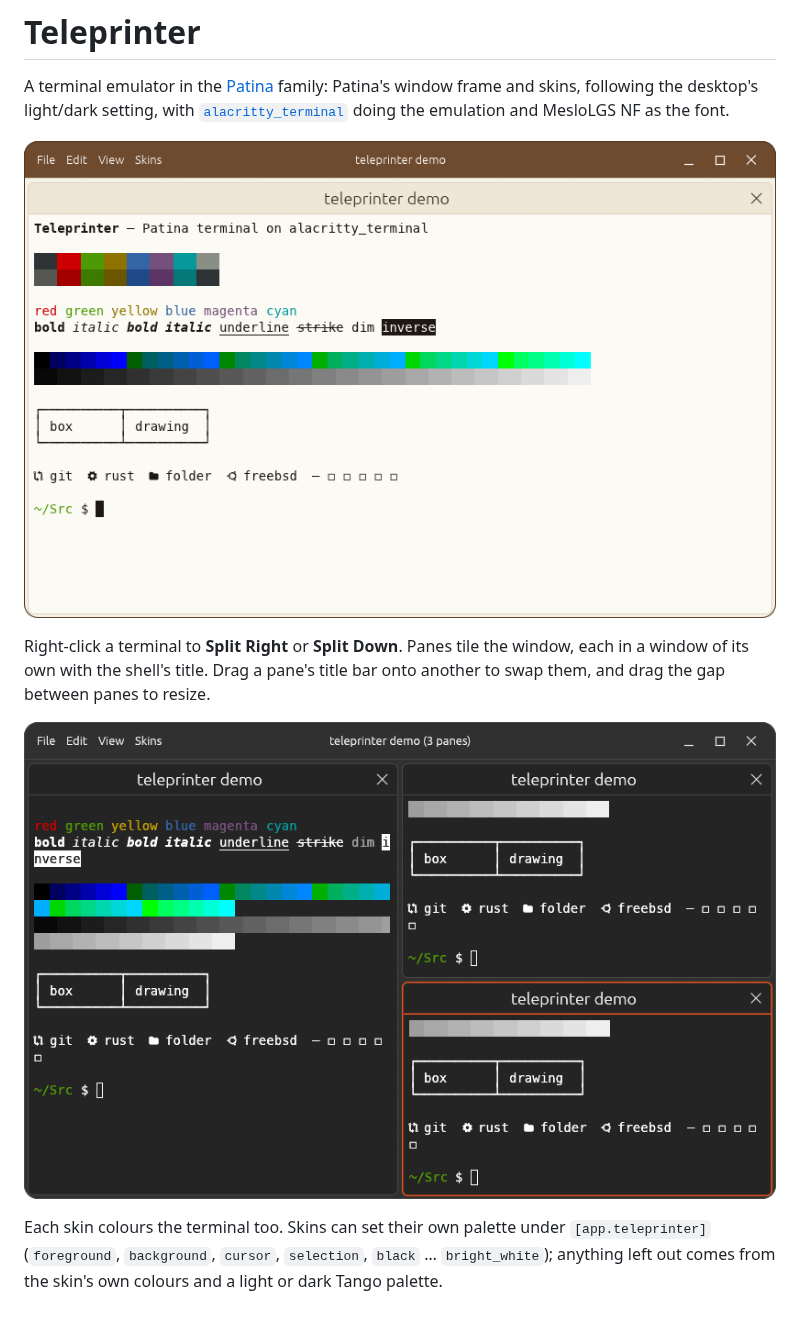
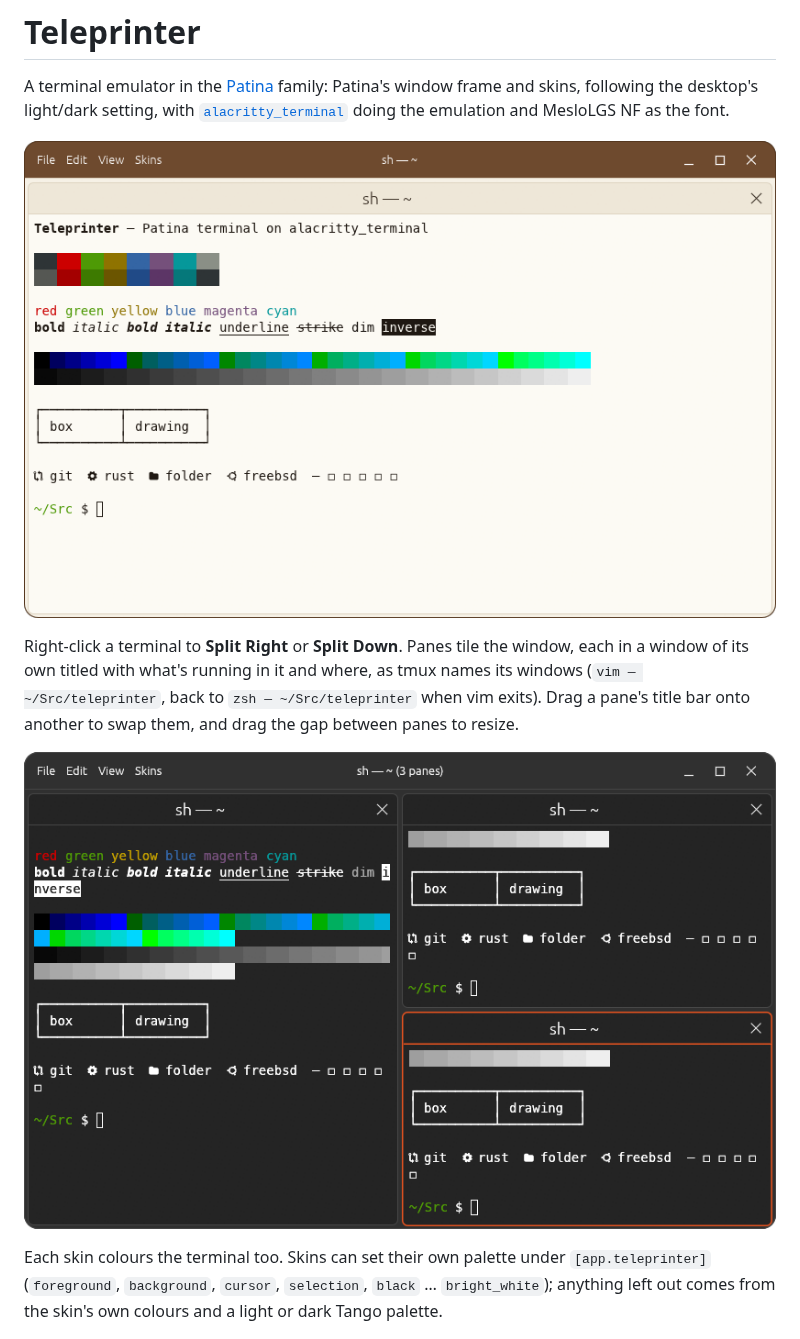
Before and after one commit to Sector-F-Labs/teleprinter, a Markdown page: README.md, the part around the change. Rendered like a GitHub page; pictures changed too: docs/screenshot-notebook.png, docs/screenshot-split-dark-orange.png.

```diff
--- a/README.md
+++ b/README.md
@@ -8,7 +8,8 @@ MesloLGS NF as the font.
 ![Teleprinter in the Notebook skin](docs/screenshot-notebook.png)
 
 Right-click a terminal to **Split Right** or **Split Down**. Panes tile the window, each in a
-window of its own with the shell's title. Drag a pane's title bar onto another to swap them, and
+window of its own titled with what's running in it and where, as tmux names its windows
+(`vim — ~/Src/teleprinter`, back to `zsh — ~/Src/teleprinter` when vim exits). Drag a pane's title bar onto another to swap them, and
 drag the gap between panes to resize.
 
 ![Three panes in the Dark Orange skin](docs/screenshot-split-dark-orange.png)
```
Also changed, not shown: CLAUDE.md (+2 -1 lines), docs/adr/0006-pane-titles-from-the-foreground-process.md (added, +41 -0 lines), docs/adr/README.md (+2 -0 lines), docs/screenshot-dark-orange.png, 4 other files.
